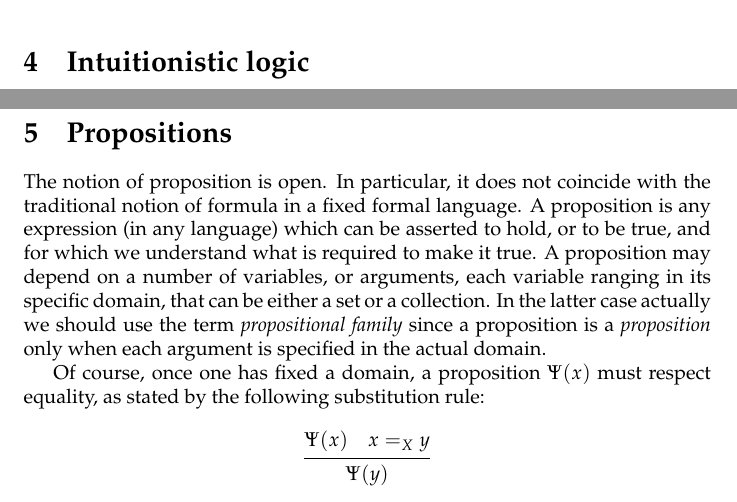
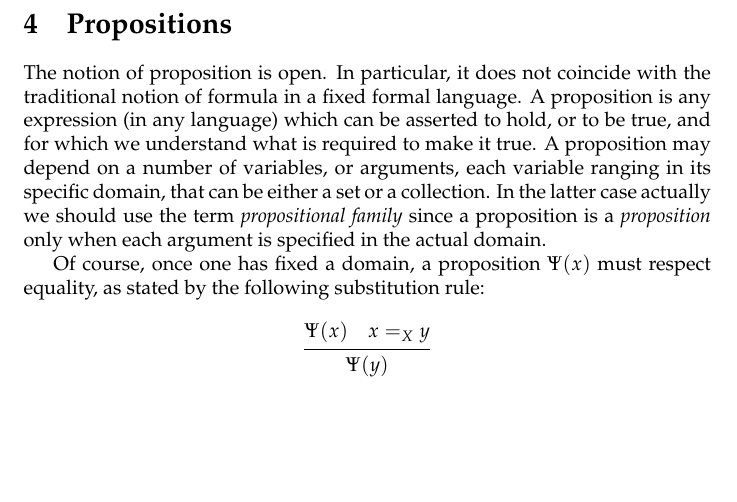
Before and after one commit to tobiatesan/tt-lecture-notes, a LaTeX document (notes.tex, which reads sections/logic.tex): two parts of pages 16 and 17 of 19 before the commit and part of page 16 of 18 after it, the two joined at a grey line, cut at the place of the change, the shorter picture padded with empty space. Compiled offline with pdfLaTeX; a LaTeX package or settings file that is missing is left out.

Commit message:
Remove 'Intuinitionistic logic' section Since info about that has been added to the 'proposition' section

```diff
--- a/notes.tex
+++ b/notes.tex
@@ -63,9 +63,5 @@
 \input{sections/sets}
 
 \newpage
-\input{sections/logic}
-
-
-\newpage
 \input{sections/propositions}
 \end{document}
--- a/sections/logic.tex
+++ /dev/null
@@ -1,7 +0,0 @@
-\section{Intuitionistic logic}
-
-
-%%% Local Variables:
-%%% mode: latex
-%%% TeX-master: "../notes"
-%%% End:
```
